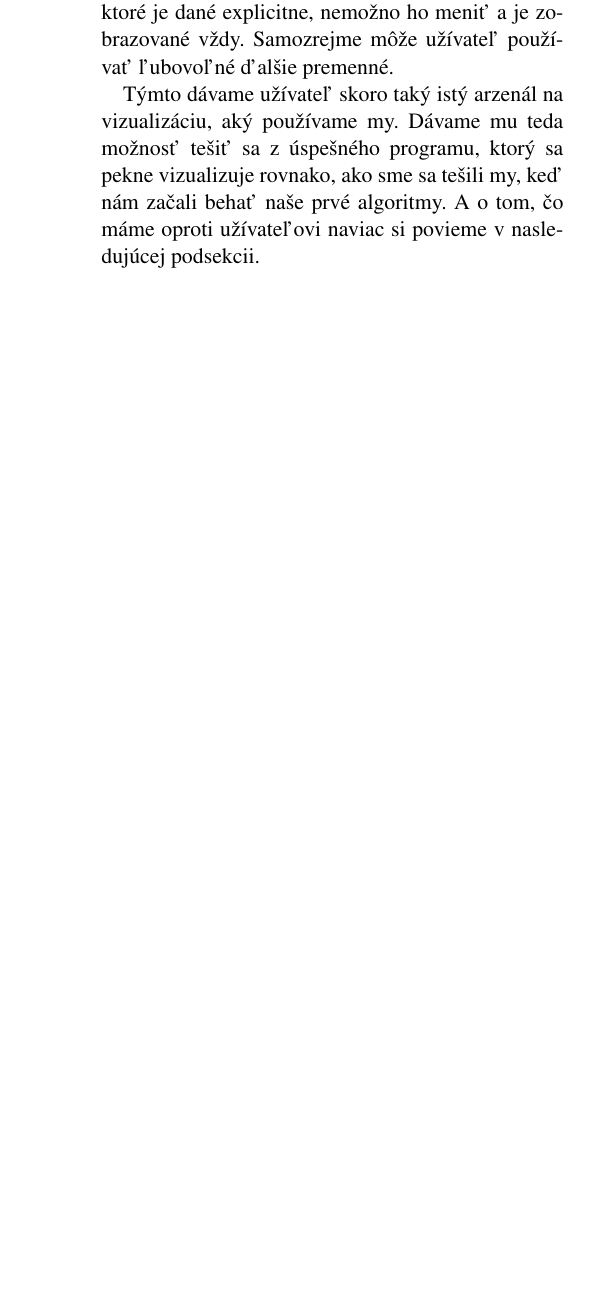
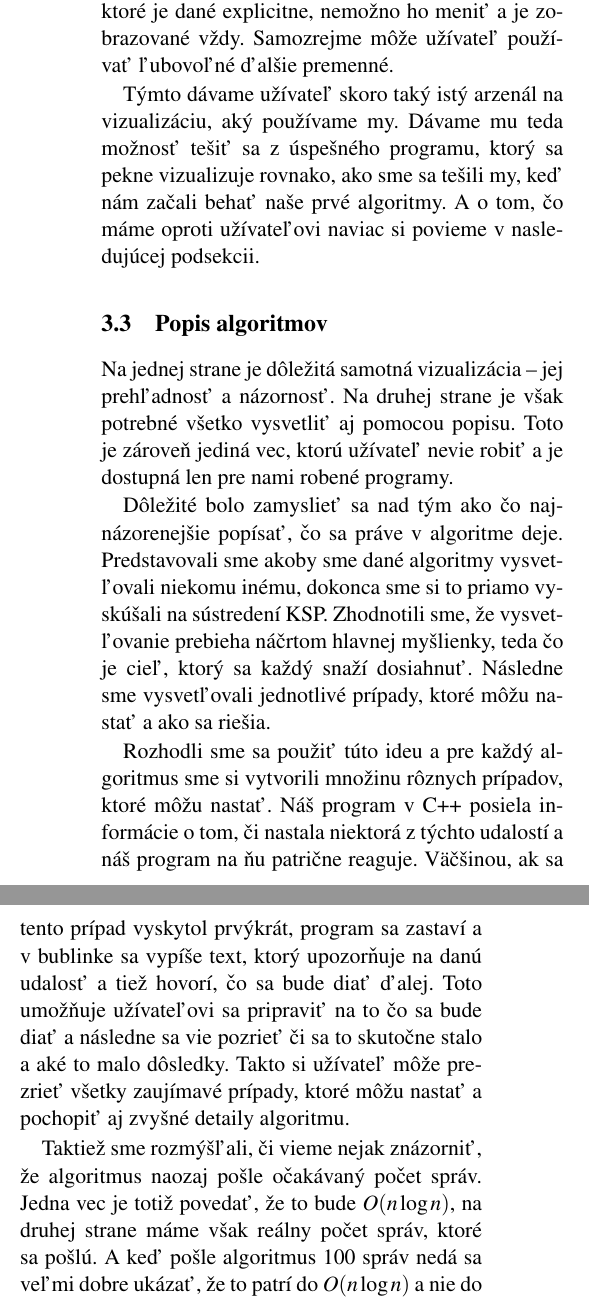
Before and after one commit to FruitOfLight/vida, a LaTeX document (prispevok/main.tex, which reads prispevok/implementacia.tex): part of one column of page 4 of 4 before the commit and two parts of the columns of page 4 of 5 after it, the two joined at a grey line, cut so that both start at the same text, the shorter picture padded with empty space. Compiled offline with pdfLaTeX.

Commit message:
prispevok

```diff
--- a/prispevok/implementacia.tex
+++ b/prispevok/implementacia.tex
@@ -83,3 +89,28 @@ Týmto dávame užívateľ skoro taký istý arzenál na vizualizáciu, aký pou
 možnosť tešiť sa z úspešného programu, ktorý sa pekne vizualizuje rovnako, ako sme sa tešili my, keď
 nám začali behať naše prvé algoritmy. A o tom, čo máme oproti užívateľovi naviac si povieme v
 nasledujúcej podsekcii.
+
+\subsection{Popis algoritmov}
+
+Na jednej strane je dôležitá samotná vizualizácia -- jej prehľadnosť a názornosť. Na druhej strane
+je však potrebné všetko vysvetliť aj pomocou popisu. Toto je zároveň jediná vec, ktorú užívateľ
+nevie robiť a je dostupná len pre nami robené programy.
+
+Dôležité bolo zamyslieť sa nad tým ako čo najnázorenejšie popísať, čo sa práve v algoritme deje.
+Predstavovali sme akoby sme dané algoritmy vysvetľovali niekomu inému, dokonca sme si to priamo
+vyskúšali na sústredení KSP. Zhodnotili sme, že vysvetľovanie prebieha náčrtom hlavnej myšlienky,
+teda čo je cieľ, ktorý sa každý snaží dosiahnuť. Následne sme vysvetľovali jednotlivé prípady, ktoré
+môžu nastať a ako sa riešia.
+
+Rozhodli sme sa použiť túto ideu a pre každý algoritmus sme si vytvorili množinu rôznych prípadov,
+ktoré môžu nastať. Náš program v C++ posiela informácie o tom, či nastala niektorá z týchto udalostí
+a náš program na ňu patrične reaguje. Väčšinou, ak sa tento prípad vyskytol prvýkrát, program sa
+zastaví a v bublinke sa vypíše text, ktorý upozorňuje na danú udalosť a tiež hovorí, čo sa bude
+diať ďalej. Toto umožňuje užívateľovi sa pripraviť na to čo sa bude diať a následne sa vie pozrieť
+či sa to skutočne stalo a aké to malo dôsledky. Takto si užívateľ môže prezrieť všetky zaujímavé
+prípady, ktoré môžu nastať a pochopiť aj zvyšné detaily algoritmu.
+
+Taktiež sme rozmýšľali, či vieme nejak znázorniť, že algoritmus naozaj pošle očakávaný počet správ.
+Jedna vec je totiž povedať, že to bude $O(n\log n)$, na druhej strane máme však reálny počet správ,
+ktoré sa pošlú. A keď pošle algoritmus $100$ správ nedá sa veľmi dobre ukázať, že to patrí do $O(n
+\log n)$ a nie do $O(n)$ s vysokou konštantou.
```
Also changed, not shown: prispevok/implementacia.tex (16 more changed lines).
